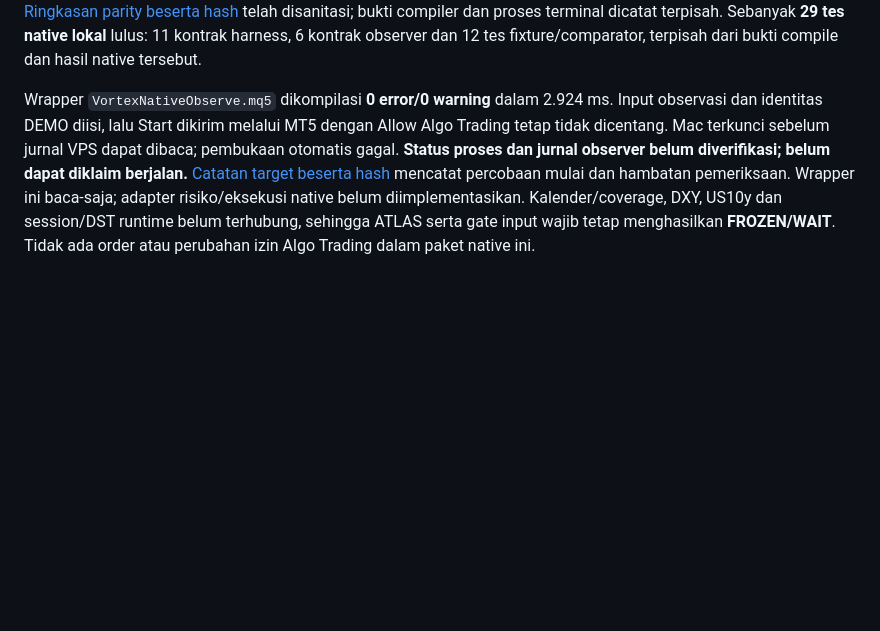
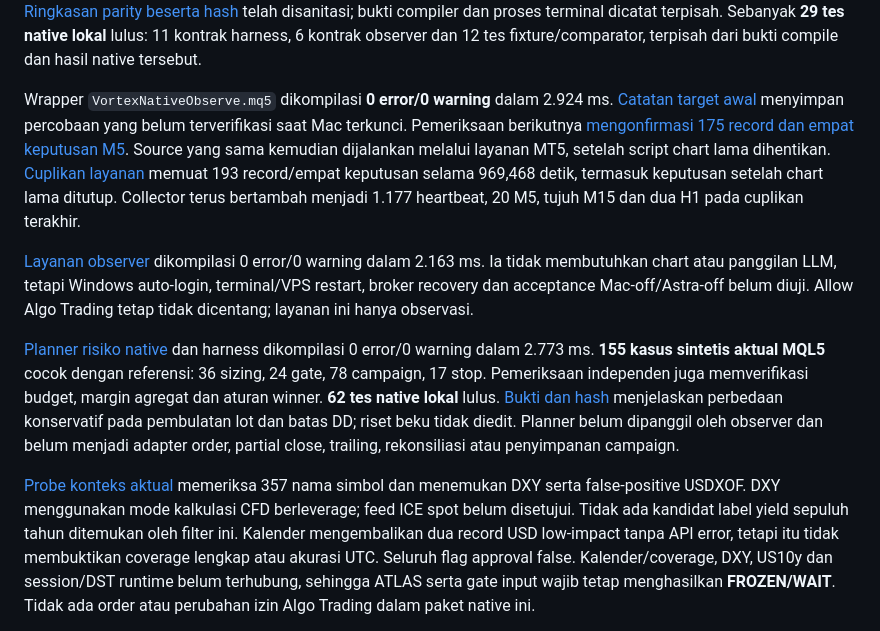
Before and after one commit to achaer31/VORTEX, a Markdown page: docs/DEPLOYMENT.md, the part around the change. GitHub-like rendering; blank space fills up the shorter version.

```diff
--- a/docs/DEPLOYMENT.md
+++ b/docs/DEPLOYMENT.md
@@ -131,12 +131,35 @@ Sebanyak **29 tes native lokal** lulus: 11 kontrak harness, 6 kontrak observer d
 12 tes fixture/comparator, terpisah dari bukti compile dan hasil native tersebut.
 
 Wrapper `VortexNativeObserve.mq5` dikompilasi **0 error/0 warning** dalam 2.924 ms.
-Input observasi dan identitas DEMO diisi, lalu Start dikirim melalui MT5 dengan
-Allow Algo Trading tetap tidak dicentang. Mac terkunci sebelum jurnal VPS dapat
-dibaca; pembukaan otomatis gagal. **Status proses dan jurnal observer belum
-diverifikasi; belum dapat diklaim berjalan.** [Catatan target beserta hash](../native_mt5/validation-target-2026-09-14.json)
-mencatat percobaan mulai dan hambatan pemeriksaan. Wrapper ini baca-saja;
-adapter risiko/eksekusi native belum diimplementasikan.
+[Catatan target awal](../native_mt5/validation-target-2026-09-14.json) menyimpan
+percobaan yang belum terverifikasi saat Mac terkunci. Pemeriksaan berikutnya
+[mengonfirmasi 175 record dan empat keputusan M5](../native_mt5/validation-observer-2026-09-14.json).
+Source yang sama kemudian dijalankan melalui layanan MT5, setelah script chart
+lama dihentikan. [Cuplikan layanan](../native_mt5/validation-service-2026-09-14.json)
+memuat 193 record/empat keputusan selama 969,468 detik, termasuk keputusan
+setelah chart lama ditutup. Collector terus bertambah menjadi 1.177 heartbeat,
+20 M5, tujuh M15 dan dua H1 pada cuplikan terakhir.
+
+[Layanan observer](../native_mt5/README-service.md) dikompilasi 0 error/0 warning
+dalam 2.163 ms. Ia tidak membutuhkan chart atau panggilan LLM, tetapi Windows
+auto-login, terminal/VPS restart, broker recovery dan acceptance Mac-off/Astra-off
+belum diuji. Allow Algo Trading tetap tidak dicentang; layanan ini hanya observasi.
+
+[Planner risiko native](../native_mt5/README-risk.md) dan harness dikompilasi
+0 error/0 warning dalam 2.773 ms. **155 kasus sintetis aktual MQL5** cocok dengan
+referensi: 36 sizing, 24 gate, 78 campaign, 17 stop. Pemeriksaan independen juga
+memverifikasi budget, margin agregat dan aturan winner. **62 tes native lokal**
+lulus. [Bukti dan hash](../native_mt5/validation-native-risk-2026-09-14.json)
+menjelaskan perbedaan konservatif pada pembulatan lot dan batas DD; riset beku
+tidak diedit. Planner belum dipanggil oleh observer dan belum menjadi adapter
+order, partial close, trailing, rekonsiliasi atau penyimpanan campaign.
+
+[Probe konteks aktual](../native_mt5/validation-context-probe-2026-09-14.json)
+memeriksa 357 nama simbol dan menemukan DXY serta false-positive USDXOF.
+DXY menggunakan mode kalkulasi CFD berleverage; feed ICE spot belum disetujui.
+Tidak ada kandidat label yield sepuluh tahun ditemukan oleh filter ini.
+Kalender mengembalikan dua record USD low-impact tanpa API error, tetapi itu
+tidak membuktikan coverage lengkap atau akurasi UTC. Seluruh flag approval false.
 Kalender/coverage, DXY, US10y dan session/DST runtime belum terhubung, sehingga
 ATLAS serta gate input wajib tetap menghasilkan **FROZEN/WAIT**. Tidak ada order
 atau perubahan izin Algo Trading dalam paket native ini.
```
Also changed, not shown: CHANGELOG.md (+23 -0 lines), README.md (+10 -6 lines).
